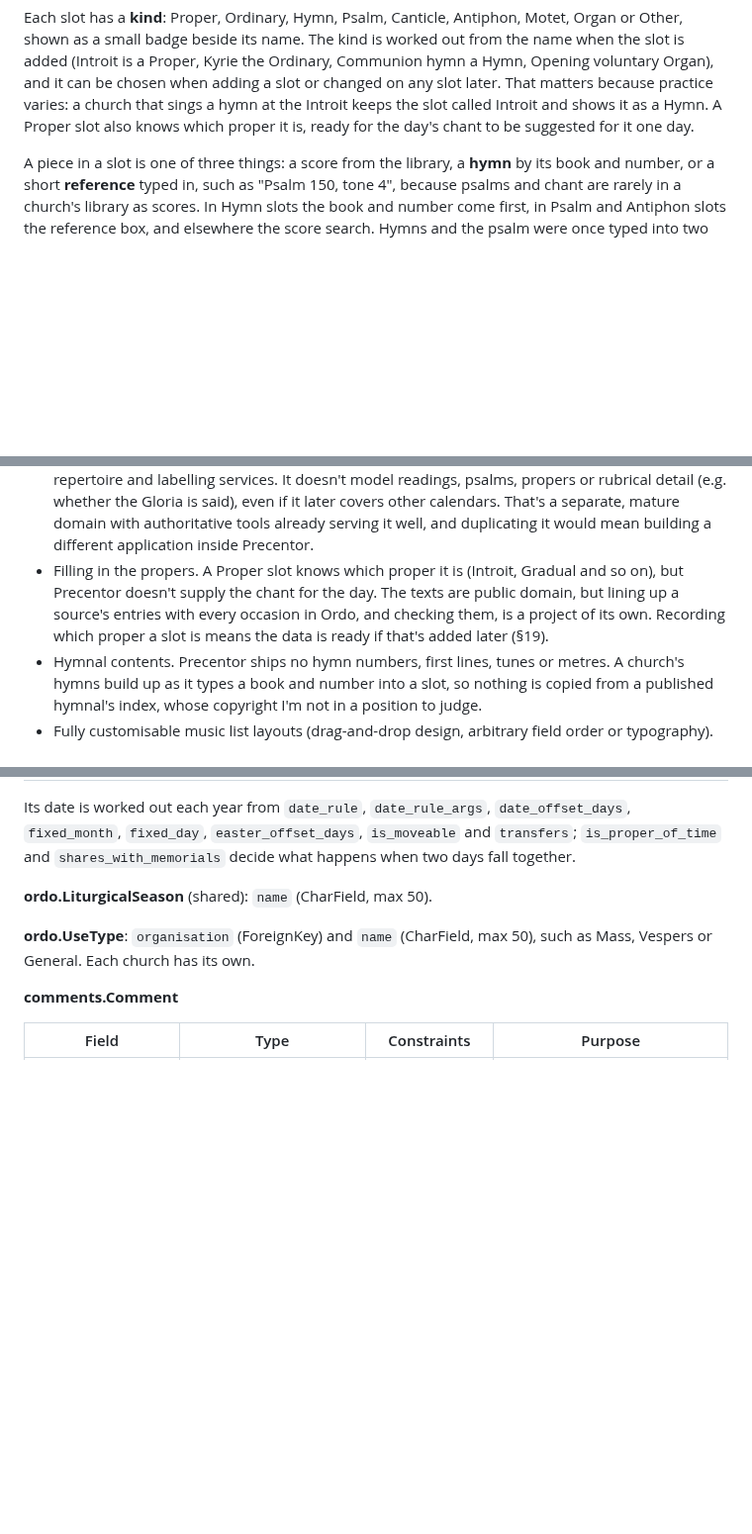
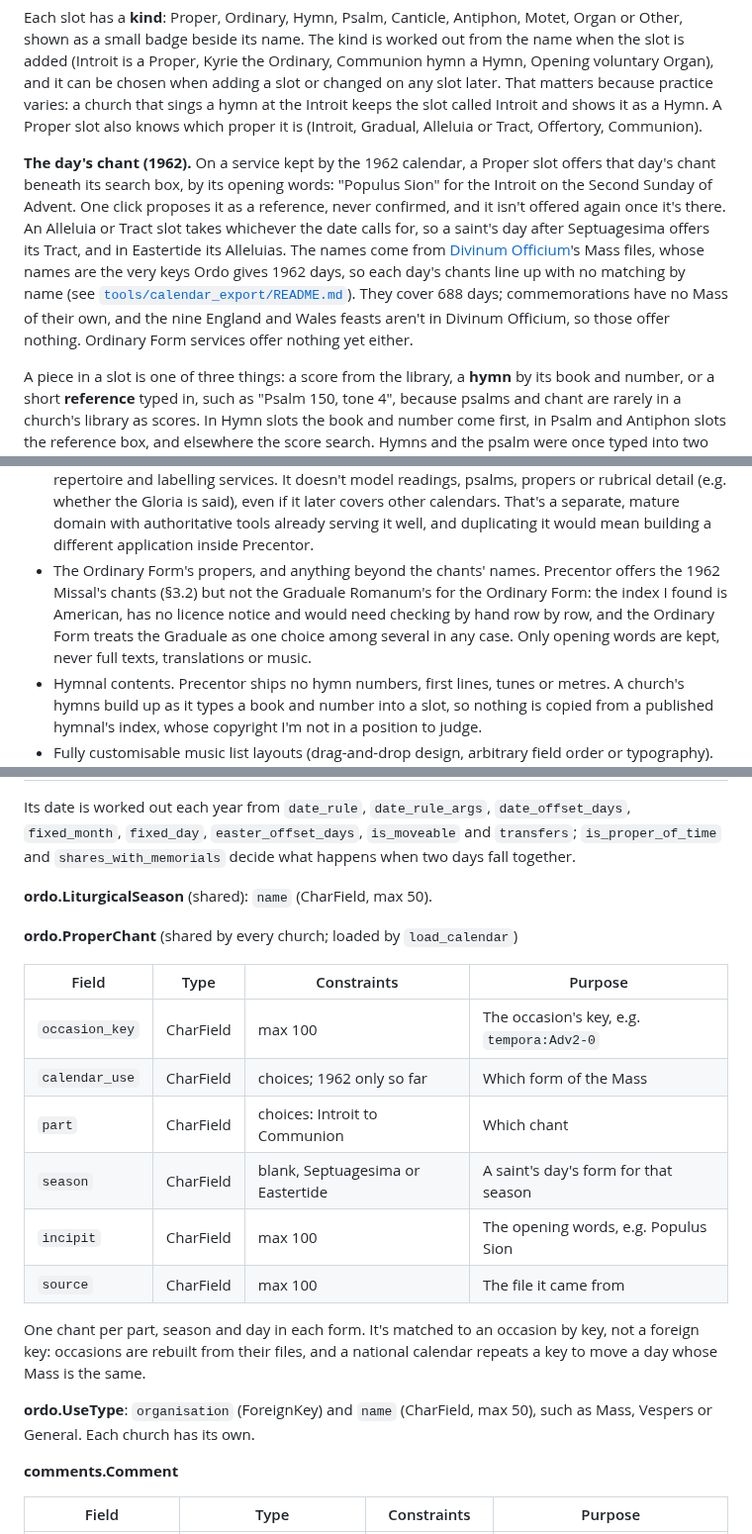
Before and after one commit to StockoL/precentor, a Markdown page: README.md, 3 parts joined by grey strips. Shown at 99% size. Rendered like a GitHub page; blank space fills up the shorter version.

```diff
--- a/README.md
+++ b/README.md
@@ -216,8 +217,23 @@ a Proper, Kyrie the Ordinary, Communion hymn a Hymn, Opening voluntary
 Organ), and it can be chosen when adding a slot or changed on any slot
 later. That matters because practice varies: a church that sings a
 hymn at the Introit keeps the slot called Introit and shows it as a
-Hymn. A Proper slot also knows which proper it is, ready for the day's
-chant to be suggested for it one day.
+Hymn. A Proper slot also knows which proper it is (Introit, Gradual,
+Alleluia or Tract, Offertory, Communion).
+
+**The day's chant (1962).** On a service kept by the 1962 calendar, a
+Proper slot offers that day's chant beneath its search box, by its
+opening words: "Populus Sion" for the Introit on the Second Sunday of
+Advent. One click proposes it as a reference, never confirmed, and it
+isn't offered again once it's there. An Alleluia or Tract slot takes
+whichever the date calls for, so a saint's day after Septuagesima
+offers its Tract, and in Eastertide its Alleluias. The names come from
+[Divinum Officium](https://github.com/DivinumOfficium/divinum-officium)'s
+Mass files, whose names are the very keys Ordo gives 1962 days, so each
+day's chants line up with no matching by name (see
+[`tools/calendar_export/README.md`](tools/calendar_export/README.md)).
+They cover 688 days; commemorations have no Mass of their own, and the
+nine England and Wales feasts aren't in Divinum Officium, so those offer
+nothing. Ordinary Form services offer nothing yet either.
 
 A piece in a slot is one of three things: a score from the library, a
 **hymn** by its book and number, or a short **reference** typed in, such
@@ -667,12 +684,13 @@ aren't.
   That's a separate, mature domain with authoritative tools already
   serving it well, and duplicating it would mean building a different
   application inside Precentor.
-- Filling in the propers. A Proper slot knows which proper it is
-  (Introit, Gradual and so on), but Precentor doesn't supply the chant
-  for the day. The texts are public domain, but lining up a source's
-  entries with every occasion in Ordo, and checking them, is a project
-  of its own. Recording which proper a slot is means the data is ready
-  if that's added later (§19).
+- The Ordinary Form's propers, and anything beyond the chants' names.
+  Precentor offers the 1962 Missal's chants (§3.2) but not the
+  Graduale Romanum's for the Ordinary Form: the index I found is
+  American, has no licence notice and would need checking by hand row
+  by row, and the Ordinary Form treats the Graduale as one choice among
+  several in any case. Only opening words are kept, never full texts,
+  translations or music.
 - Hymnal contents. Precentor ships no hymn numbers, first lines, tunes
   or metres. A church's hymns build up as it types a book and number
   into a slot, so nothing is copied from a published hymnal's index,
@@ -1175,6 +1195,22 @@ Its date is worked out each year from `date_rule`, `date_rule_args`,
 together.
 
 **ordo.LiturgicalSeason** (shared): `name` (CharField, max 50).
+
+**ordo.ProperChant** (shared by every church; loaded by `load_calendar`)
+
+| Field          | Type      | Constraints                                | Purpose                                     |
+| -------------- | --------- | ------------------------------------------ | ------------------------------------------- |
+| `occasion_key` | CharField | max 100                                    | The occasion's key, e.g. `tempora:Adv2-0`   |
+| `calendar_use` | CharField | choices; 1962 only so far                  | Which form of the Mass                      |
+| `part`         | CharField | choices: Introit to Communion              | Which chant                                 |
+| `season`       | CharField | blank, Septuagesima or Eastertide          | A saint's day's form for that season        |
+| `incipit`      | CharField | max 100                                    | The opening words, e.g. Populus Sion        |
+| `source`       | CharField | max 100                                    | The file it came from                       |
+
+One chant per part, season and day in each form. It's matched to an
+occasion by key, not a foreign key: occasions are rebuilt from their
+files, and a national calendar repeats a key to move a day whose Mass
+is the same.
 
 **ordo.UseType**: `organisation` (ForeignKey) and `name` (CharField,
 max 50), such as Mass, Vespers or General. Each church has its own.
```
Also changed, not shown: other parts of README.md (+11 -5 lines), docs/acknowledgements.md (+28 -0 lines).
